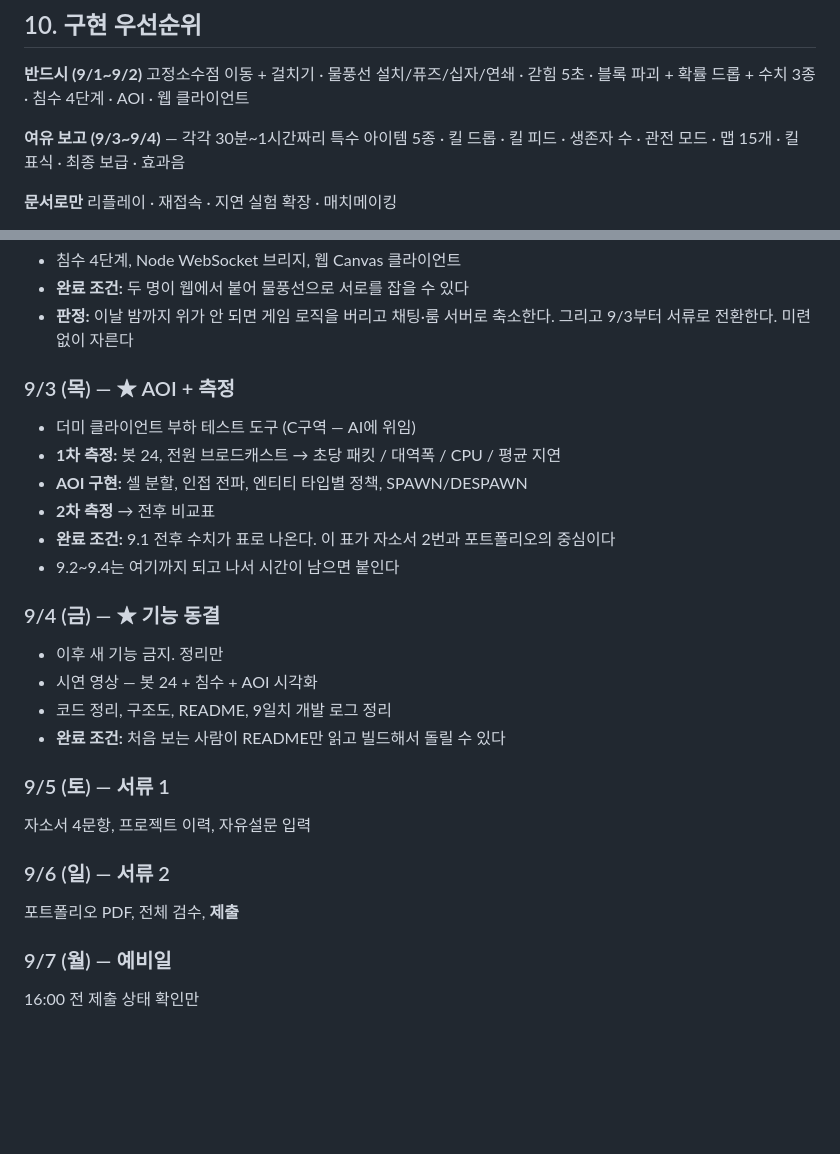
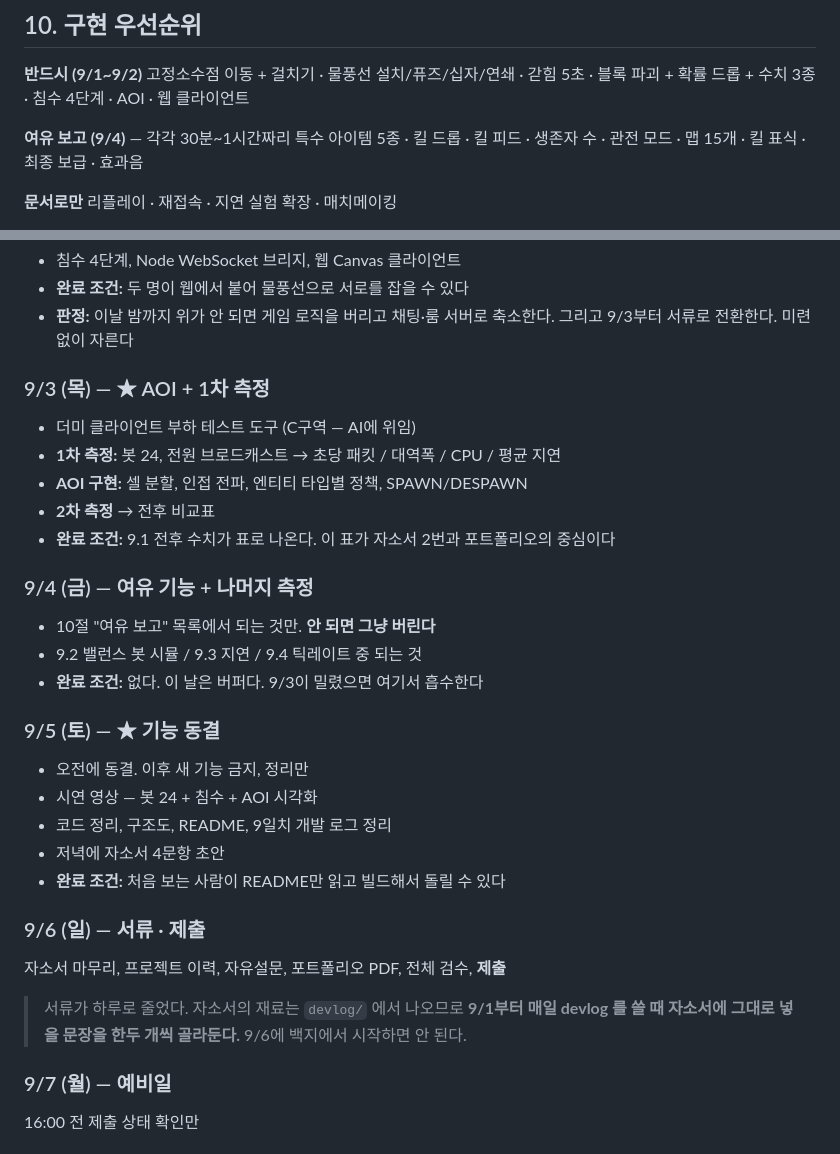
Before and after one commit to fg1b-lgtm/BubbleRoyaleServer, a Markdown page: SPEC.md, 2 parts joined by grey strips. Drawn GitHub-style; blank space fills up the shorter version.

Commit message:
docs: extend the build window to 9/5 and split the measurement day
개발 가능 기간이 9/4 에서 9/5 로 하루 늘었다. 새 기능에 쓰지 않고
과적재였던 9/3 을 푸는 데 쓴다.

- 9/3 AOI 구현 + 9.1 전후 측정 (완료 조건은 이 표 하나)
- 9/4 여유 기능과 나머지 측정. 완료 조건 없는 버퍼. 9/3 이 밀리면 여기서 흡수
- 9/5 기능 동결 · 정리 · 영상 · 자소서 초안

서류가 9/6 하루로 줄었으므로, 9/1 부터 devlog 를 쓸 때
자소서에 그대로 넣을 문장을 함께 골라둔다.

```diff
--- a/SPEC.md
+++ b/SPEC.md
@@ -316,7 +316,7 @@ ITEM_DROP_CHANCE     = 0.40
 고정소수점 이동 + 걸치기 · 물풍선 설치/퓨즈/십자/연쇄 · 갇힘 5초 ·
 블록 파괴 + 확률 드롭 + 수치 3종 · 침수 4단계 · AOI · 웹 클라이언트
 
-**여유 보고 (9/3~9/4)** — 각각 30분~1시간짜리
+**여유 보고 (9/4)** — 각각 30분~1시간짜리
 특수 아이템 5종 · 킬 드롭 · 킬 피드 · 생존자 수 · 관전 모드 ·
 맵 15개 · 킬 표식 · 최종 보급 · 효과음
 
@@ -391,7 +391,7 @@ DB · 계정/인증 · 매칭메이킹 구현 · 암호화 · 프로토콜 버
 - **판정:** 이날 밤까지 위가 안 되면 게임 로직을 버리고 채팅·룸 서버로 축소한다.
   그리고 9/3부터 서류로 전환한다. 미련 없이 자른다
 
-### 9/3 (목) — ★ AOI + 측정
+### 9/3 (목) — ★ AOI + 1차 측정
 
 - 더미 클라이언트 부하 테스트 도구 (C구역 — AI에 위임)
 - **1차 측정:** 봇 24, 전원 브로드캐스트 → 초당 패킷 / 대역폭 / CPU / 평균 지연
@@ -399,22 +399,28 @@ DB · 계정/인증 · 매칭메이킹 구현 · 암호화 · 프로토콜 버
 - **2차 측정** → 전후 비교표
 - **완료 조건:** 9.1 전후 수치가 표로 나온다.
   이 표가 자소서 2번과 포트폴리오의 중심이다
-- 9.2~9.4는 여기까지 되고 나서 시간이 남으면 붙인다
 
-### 9/4 (금) — ★ 기능 동결
+### 9/4 (금) — 여유 기능 + 나머지 측정
 
-- 이후 새 기능 금지. 정리만
+- 10절 "여유 보고" 목록에서 되는 것만. **안 되면 그냥 버린다**
+- 9.2 밸런스 봇 시뮬 / 9.3 지연 / 9.4 틱레이트 중 되는 것
+- **완료 조건:** 없다. 이 날은 버퍼다. 9/3이 밀렸으면 여기서 흡수한다
+
+### 9/5 (토) — ★ 기능 동결
+
+- 오전에 동결. 이후 새 기능 금지, 정리만
 - 시연 영상 — 봇 24 + 침수 + AOI 시각화
 - 코드 정리, 구조도, README, 9일치 개발 로그 정리
+- 저녁에 자소서 4문항 초안
 - **완료 조건:** 처음 보는 사람이 README만 읽고 빌드해서 돌릴 수 있다
 
-### 9/5 (토) — 서류 1
+### 9/6 (일) — 서류 · 제출
 
-자소서 4문항, 프로젝트 이력, 자유설문 입력
+자소서 마무리, 프로젝트 이력, 자유설문, 포트폴리오 PDF, 전체 검수, **제출**
 
-### 9/6 (일) — 서류 2
-
-포트폴리오 PDF, 전체 검수, **제출**
+> 서류가 하루로 줄었다. 자소서의 재료는 `devlog/` 에서 나오므로
+> **9/1부터 매일 devlog 를 쓸 때 자소서에 그대로 넣을 문장을 한두 개씩 골라둔다.**
+> 9/6에 백지에서 시작하면 안 된다.
 
 ### 9/7 (월) — 예비일
 
```
Also changed, not shown: other parts of SPEC.md (+1 -1 lines), README.md (+4 -3 lines).
